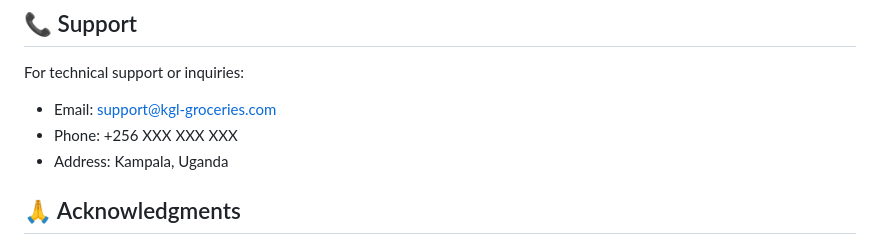
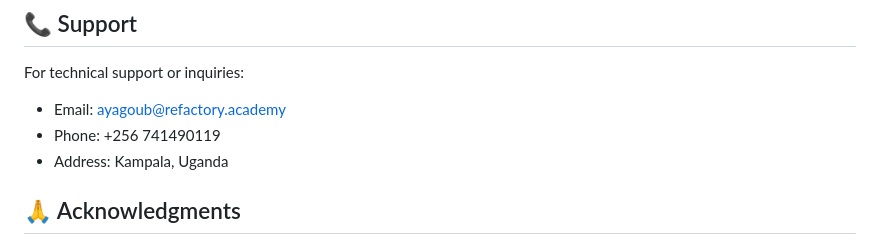
Before and after one commit to ali418/KGL-Groceries, a Markdown page: README.md, the part around the change. Rendered like a GitHub page.

Commit message:
Update support contact information in README

```diff
--- a/README.md
+++ b/README.md
@@ -263,8 +263,8 @@ This project is proprietary software developed for KGL Groceries LTD. All rights
 ## 📞 Support
 
 For technical support or inquiries:
-- Email: support@kgl-groceries.com
-- Phone: +256 XXX XXX XXX
+- Email: ayagoub@refactory.academy
+- Phone: +256 741490119
 - Address: Kampala, Uganda
 
 ## 🙏 Acknowledgments
```
